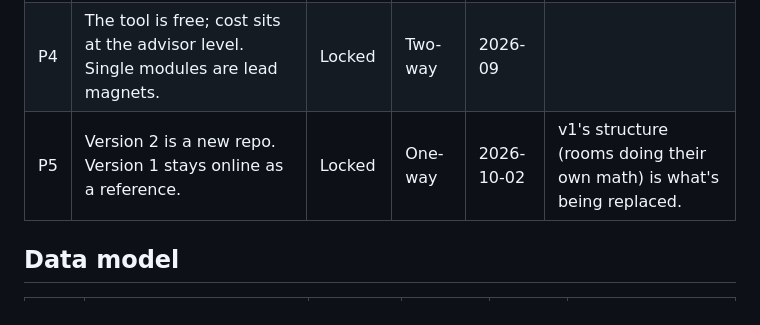
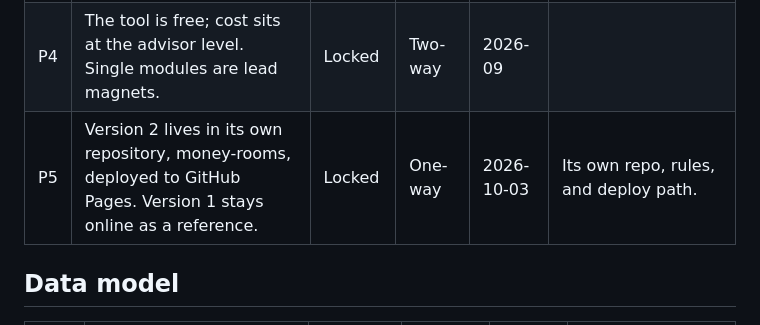
Before and after one commit to Sapphirestoneage/money-rooms, a Markdown page: docs/decisions.md, the part around the change. GitHub-like rendering.

Commit message:
Restore tie-out convention wording; v2 repo decision

```diff
--- a/docs/decisions.md
+++ b/docs/decisions.md
@@ -23,7 +23,7 @@ Every settled decision, with its date and reason, so nothing gets relitigated by
 | P2 | One continuous projection from today through death and estate. Accumulation and decumulation are never split. | Locked | One-way | 2026-10-02 | Splitting them loses money: the target should be shaped by how the money is actually drawn down. |
 | P3 | What someone leaves with: a plan with next steps. | Locked | One-way | 2026-09 | |
 | P4 | The tool is free; cost sits at the advisor level. Single modules are lead magnets. | Locked | Two-way | 2026-09 | |
-| P5 | Version 2 is a new repo. Version 1 stays online as a reference. | Locked | One-way | 2026-10-02 | v1's structure (rooms doing their own math) is what's being replaced. |
+| P5 | Version 2 lives in its own repository, money-rooms, deployed to GitHub Pages. Version 1 stays online as a reference. | Locked | One-way | 2026-10-03 | Its own repo, rules, and deploy path. |
 
 ## Data model
 
```
Also changed, not shown: 1 other file.
